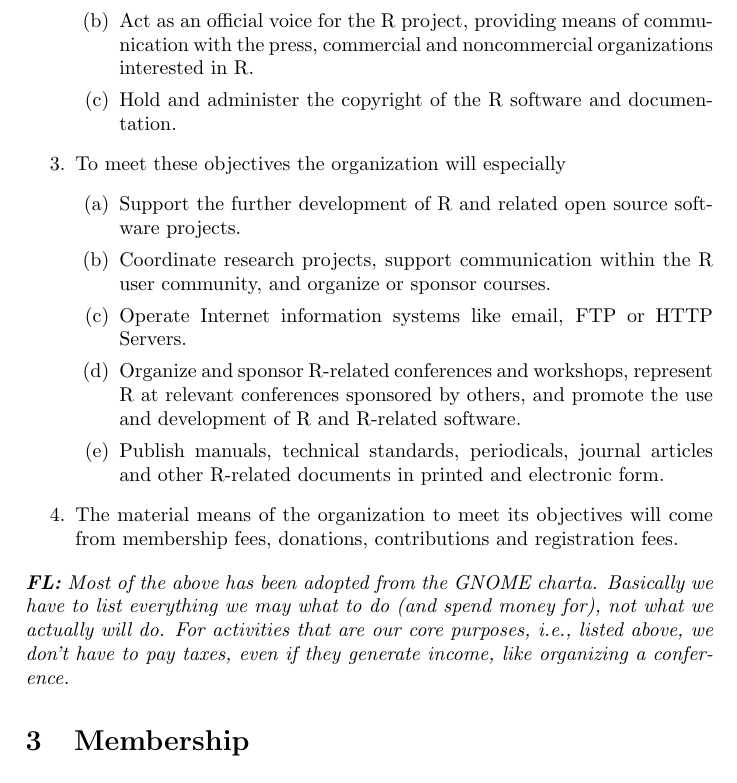
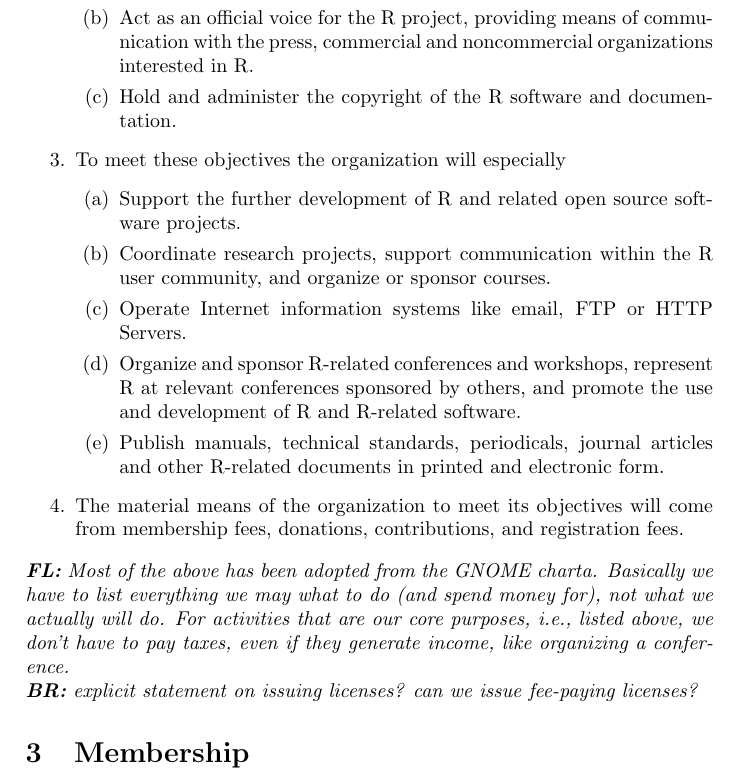
Before and after one commit to r-devel/r-dev-web, a LaTeX document (Rfoundation-statutes.tex): part of page 2 of 4, cut so that both start at the same text. Compiled offline with pdfLaTeX.

Commit message:
added comment by Brian on licenses
git-svn-id: https://svn.r-project.org/R-dev-web/trunk@879 c52295ea-58df-0310-926a-d16021944841

```diff
--- a/Rfoundation-statutes.tex
+++ b/Rfoundation-statutes.tex
@@ -100,9 +100,8 @@
   \end{enumerate}
 
  \item The material means of the organization to meet its objectives will
-  come from membership fees, donations, contributions and registration
-  fees.
-
+  come from membership fees, donations, contributions, and
+  registration fees.
 \end{enumerate}
 
 \note{FL}{Most of the above has been adopted from the GNOME charta.
@@ -110,6 +109,9 @@
   money for), not what we actually will do. For activities that are
   our core purposes, i.e., listed above, we don't have to pay taxes,
   even if they generate income, like organizing a conference.}
+
+\note{BR}{explicit statement on issuing licenses? can we issue
+  fee-paying licenses?}
 
 \section{Membership}
 
```
